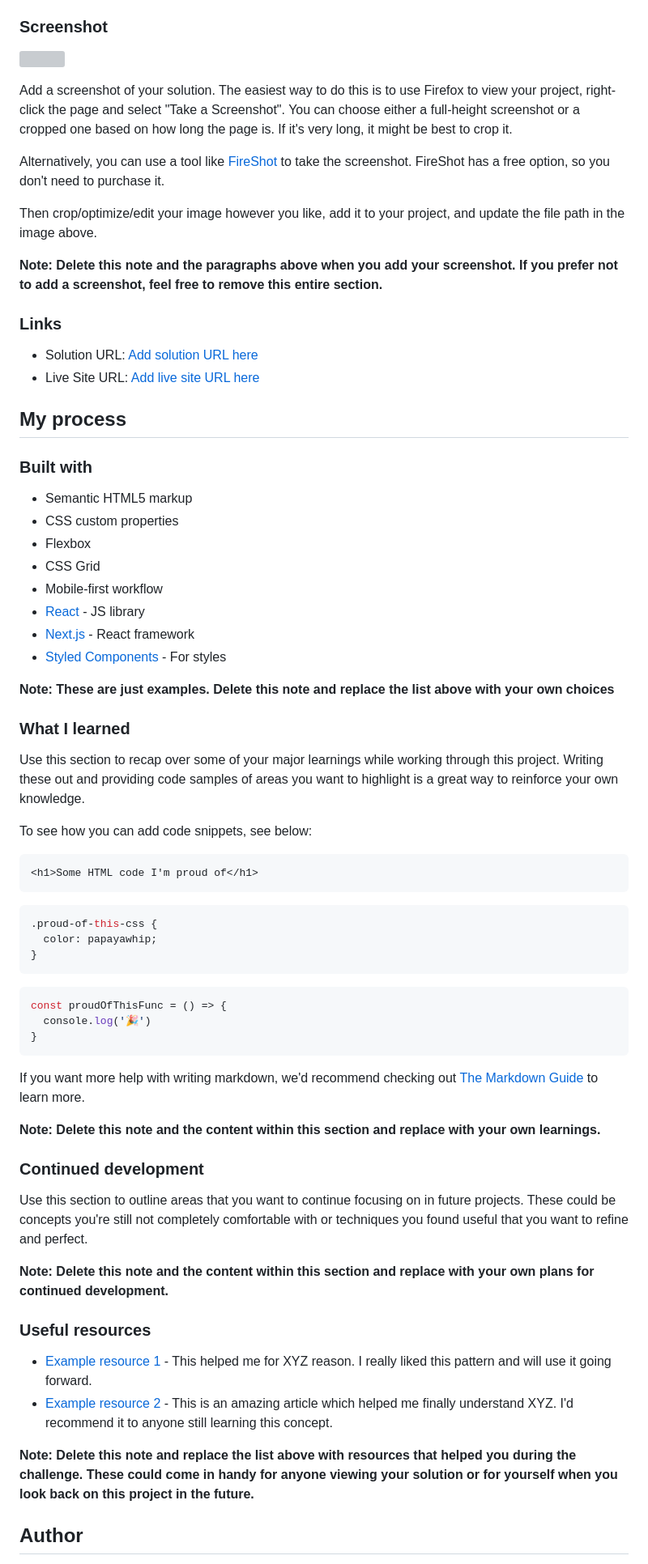
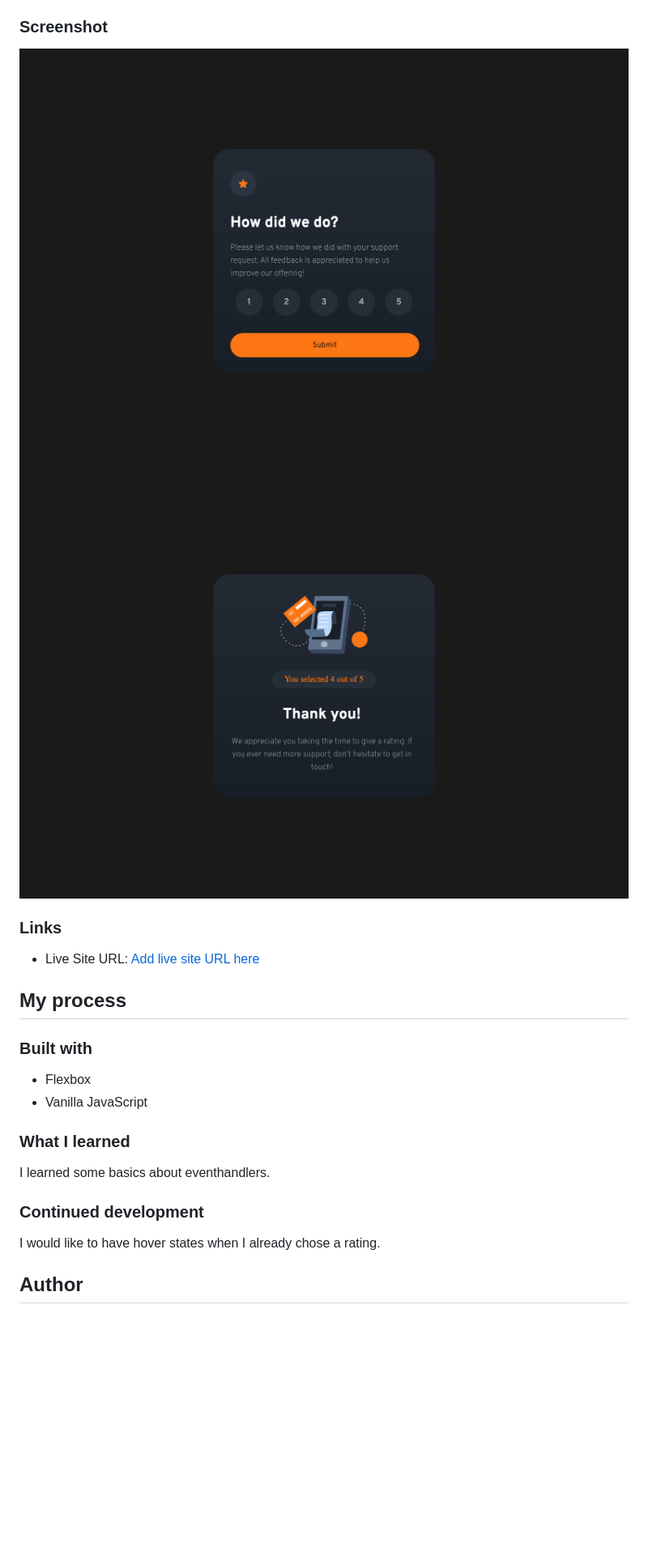
Before and after one commit to madroosterlab/FEM-ThankYou, a Markdown page: README.md, the part around one of its changes. Shown at 81% size. Rendered like a GitHub page; pictures changed too: screenshot1.png (added), screenshot2.png (added); blank space fills up the shorter version; grey boxes are pictures that could not be loaded.

Commit message:
finished the mobile part and the readme

````diff
--- a/README.md
+++ b/README.md
@@ -31,72 +27,27 @@ Users should be able to:
 
 ### Screenshot
 
-![](./screenshot.jpg)
-
-Add a screenshot of your solution. The easiest way to do this is to use Firefox to view your project, right-click the page and select "Take a Screenshot". You can choose either a full-height screenshot or a cropped one based on how long the page is. If it's very long, it might be best to crop it.
-
-Alternatively, you can use a tool like [FireShot](https://getfireshot.com/) to take the screenshot. FireShot has a free option, so you don't need to purchase it.
-
-Then crop/optimize/edit your image however you like, add it to your project, and update the file path in the image above.
-
-**Note: Delete this note and the paragraphs above when you add your screenshot. If you prefer not to add a screenshot, feel free to remove this entire section.**
+![](./screenshot1.png)
+![](./screenshot2.png)
 
 ### Links
 
-- Solution URL: [Add solution URL here](https://your-solution-url.com)
 - Live Site URL: [Add live site URL here](https://your-live-site-url.com)
 
 ## My process
 
 ### Built with
 
-- Semantic HTML5 markup
-- CSS custom properties
 - Flexbox
-- CSS Grid
-- Mobile-first workflow
-- [React](https://reactjs.org/) - JS library
-- [Next.js](https://nextjs.org/) - React framework
-- [Styled Components](https://styled-components.com/) - For styles
-
-**Note: These are just examples. Delete this note and replace the list above with your own choices**
+- Vanilla JavaScript
 
 ### What I learned
 
-Use this section to recap over some of your major learnings while working through this project. Writing these out and providing code samples of areas you want to highlight is a great way to reinforce your own knowledge.
-
-To see how you can add code snippets, see below:
-
-```html
-<h1>Some HTML code I'm proud of</h1>
-```
-```css
-.proud-of-this-css {
-  color: papayawhip;
-}
-```
-```js
-const proudOfThisFunc = () => {
-  console.log('🎉')
-}
-```
-
-If you want more help with writing markdown, we'd recommend checking out [The Markdown Guide](https://www.markdownguide.org/) to learn more.
-
-**Note: Delete this note and the content within this section and replace with your own learnings.**
+I learned some basics about eventhandlers.
 
 ### Continued development
 
-Use this section to outline areas that you want to continue focusing on in future projects. These could be concepts you're still not completely comfortable with or techniques you found useful that you want to refine and perfect.
-
-**Note: Delete this note and the content within this section and replace with your own plans for continued development.**
-
-### Useful resources
-
-- [Example resource 1](https://www.example.com) - This helped me for XYZ reason. I really liked this pattern and will use it going forward.
-- [Example resource 2](https://www.example.com) - This is an amazing article which helped me finally understand XYZ. I'd recommend it to anyone still learning this concept.
-
-**Note: Delete this note and replace the list above with resources that helped you during the challenge. These could come in handy for anyone viewing your solution or for yourself when you look back on this project in the future.**
+I would like to have hover states when I already chose a rating.
 
 ## Author
 
````
Also changed, not shown: other parts of README.md (+3 -14 lines), 4 other files.
